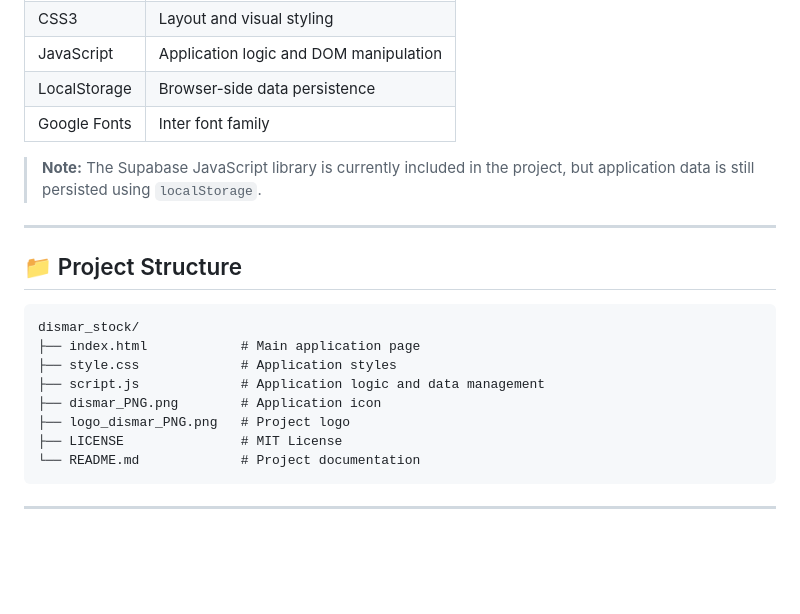
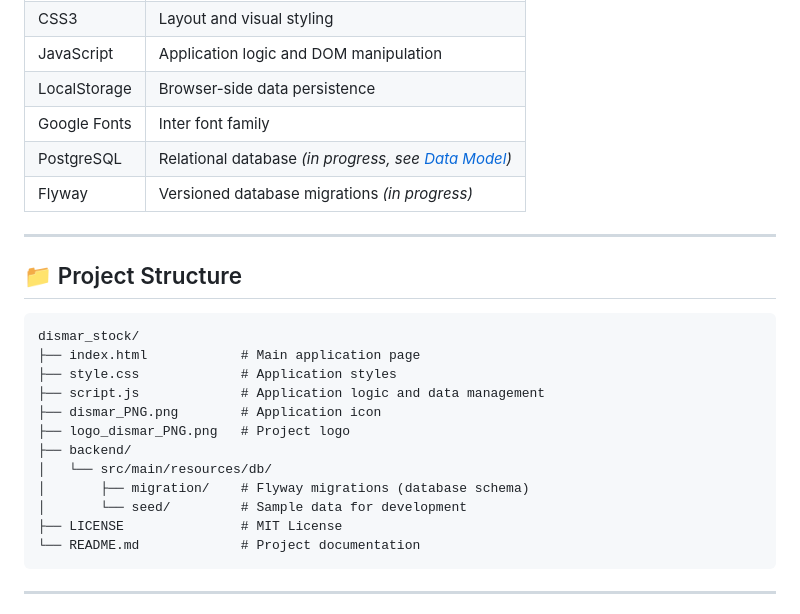
Before and after one commit to sknpz/dismar_stock, a Markdown page: README.md, the part around one of its changes. GitHub-like rendering; blank space fills up the shorter version.

````diff
--- a/README.md
+++ b/README.md
@@ -106,8 +106,8 @@ Data is currently stored locally in the browser using `localStorage`, allowing t
 | JavaScript   | Application logic and DOM manipulation |
 | LocalStorage | Browser-side data persistence          |
 | Google Fonts | Inter font family                      |
-
-> **Note:** The Supabase JavaScript library is currently included in the project, but application data is still persisted using `localStorage`.
+| PostgreSQL   | Relational database *(in progress, see [Data Model](#-data-model))* |
+| Flyway       | Versioned database migrations *(in progress)* |
 
 ---
 
@@ -120,6 +120,10 @@ dismar_stock/
 ├── script.js             # Application logic and data management
 ├── dismar_PNG.png        # Application icon
 ├── logo_dismar_PNG.png   # Project logo
+├── backend/
+│   └── src/main/resources/db/
+│       ├── migration/    # Flyway migrations (database schema)
+│       └── seed/         # Sample data for development
 ├── LICENSE               # MIT License
 └── README.md             # Project documentation
 ```
````
Also changed, not shown: other parts of README.md (+80 -13 lines).
